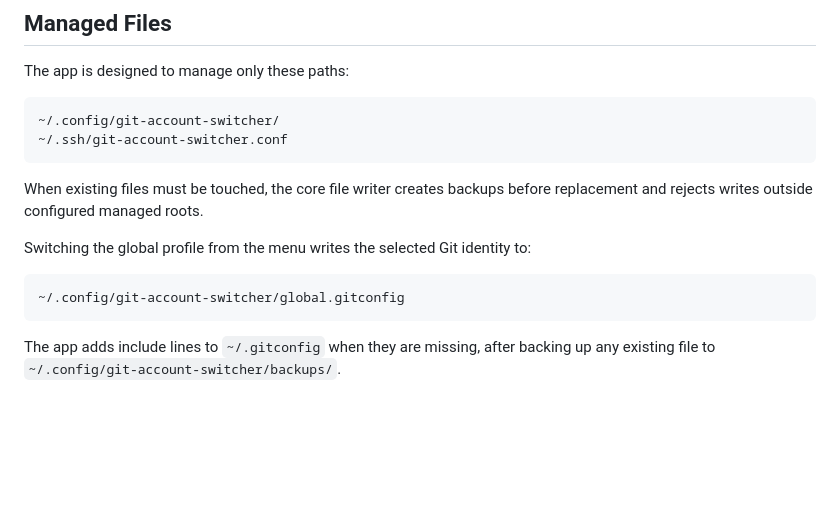
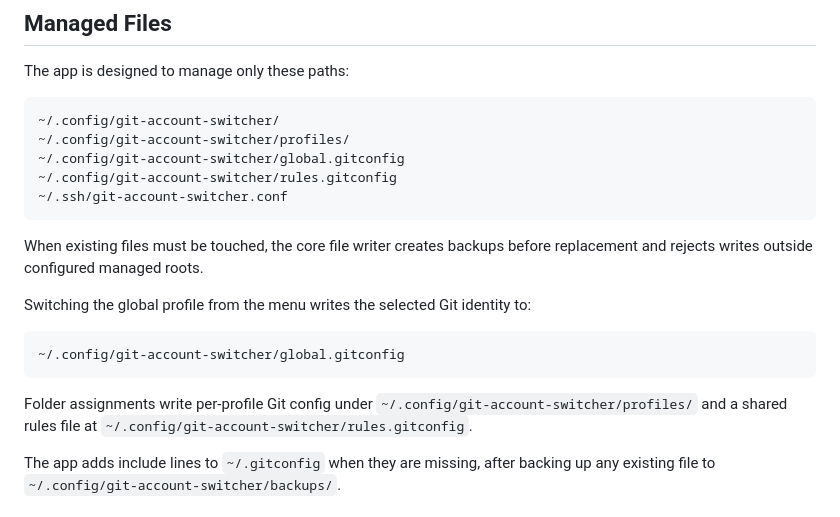
Before and after one commit to kwiats/switch-commit, a Markdown page: README.md, the part around one of its changes. Drawn GitHub-style; blank space fills up the shorter version.

````diff
--- a/README.md
+++ b/README.md
@@ -37,6 +37,9 @@ The app is designed to manage only these paths:
 
 ```text
 ~/.config/git-account-switcher/
+~/.config/git-account-switcher/profiles/
+~/.config/git-account-switcher/global.gitconfig
+~/.config/git-account-switcher/rules.gitconfig
 ~/.ssh/git-account-switcher.conf
 ```
 
@@ -47,6 +50,8 @@ Switching the global profile from the menu writes the selected Git identity to:
 ```text
 ~/.config/git-account-switcher/global.gitconfig
 ```
+
+Folder assignments write per-profile Git config under `~/.config/git-account-switcher/profiles/` and a shared rules file at `~/.config/git-account-switcher/rules.gitconfig`.
 
 The app adds include lines to `~/.gitconfig` when they are missing, after backing up any existing file to `~/.config/git-account-switcher/backups/`.
 
````
Also changed, not shown: other parts of README.md (+48 -3 lines), docs/future-features.md (+11 -10 lines), docs/release-notes/v0.2.6.md (added, +8 -0 lines).
